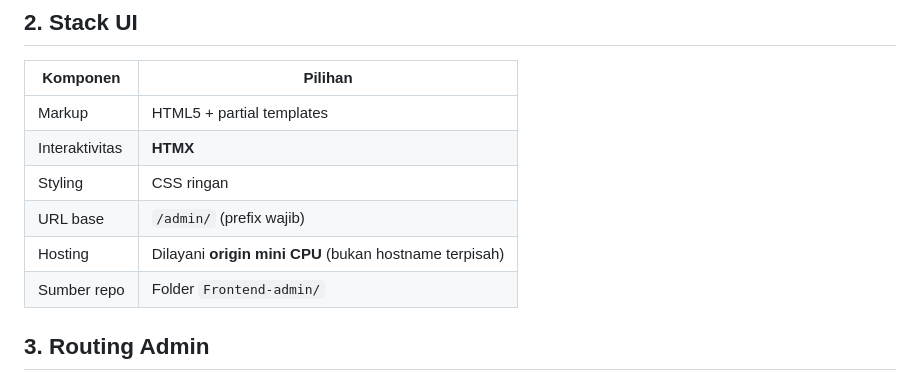
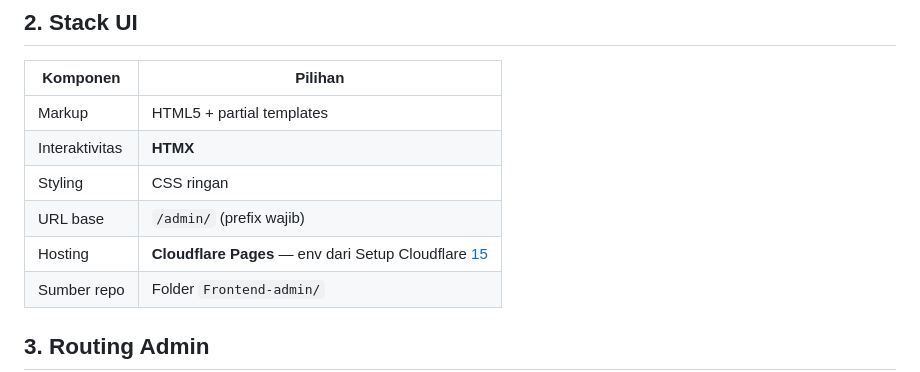
Before and after one commit to WBetEngine/Seosementara, a Markdown page: Plan/05-admin-panel-htmx.md, the part around the change. Drawn GitHub-style.

```diff
--- a/Plan/05-admin-panel-htmx.md
+++ b/Plan/05-admin-panel-htmx.md
@@ -21,7 +21,7 @@ Logika bisnis di backend Go — HTMX hanya memanggil endpoint **sama origin** (`
 | Interaktivitas | **HTMX** |
 | Styling | CSS ringan |
 | URL base | `/admin/` (prefix wajib) |
-| Hosting | Dilayani **origin mini CPU** (bukan hostname terpisah) |
+| Hosting | **Cloudflare Pages** — env dari Setup Cloudflare [15](./15-setup-cloudflare-integrasi.md) |
 | Sumber repo | Folder `Frontend-admin/` |
 
 ## 3. Routing Admin
```
Also changed, not shown: Plan/08-roadmap-implementasi.md (+4 -3 lines).
